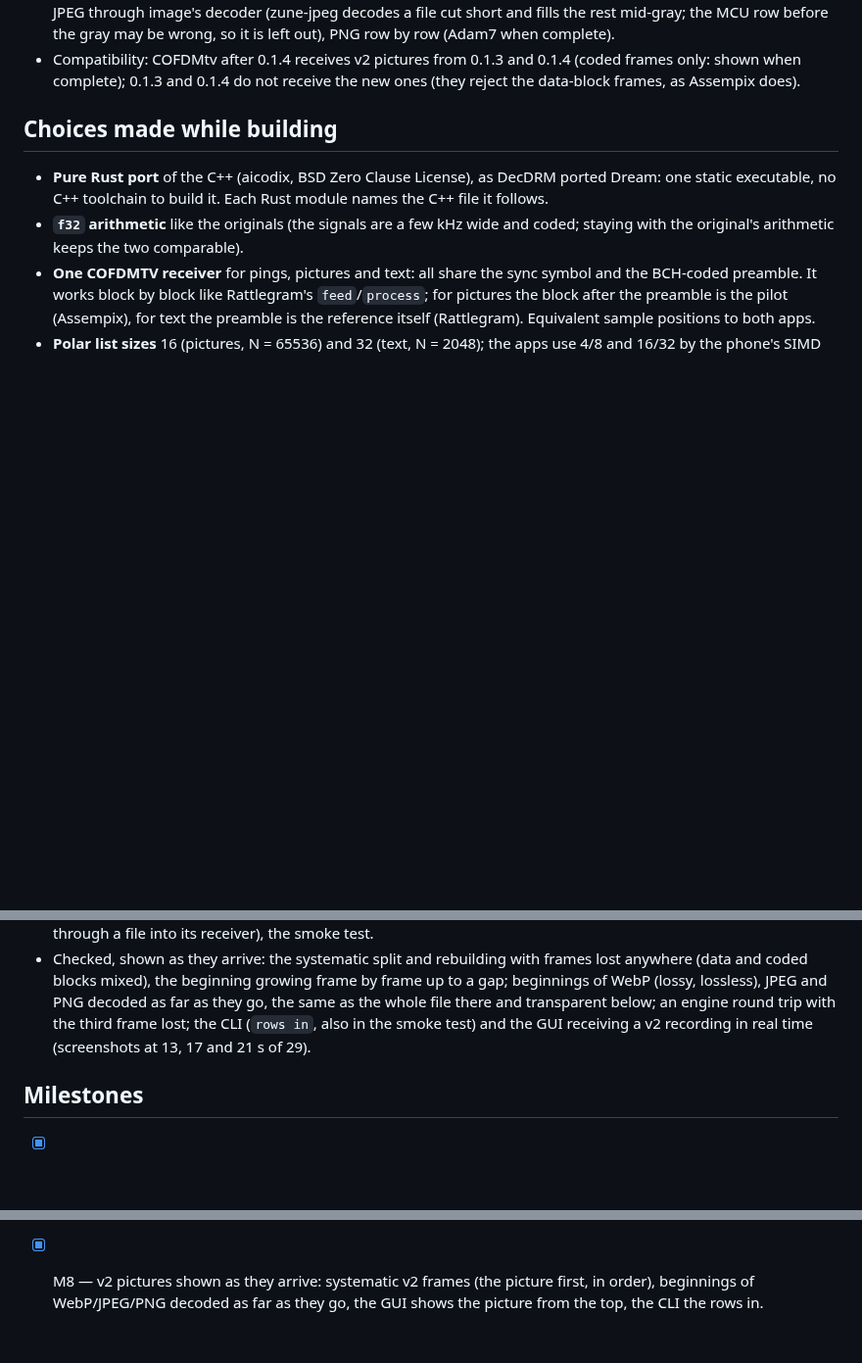
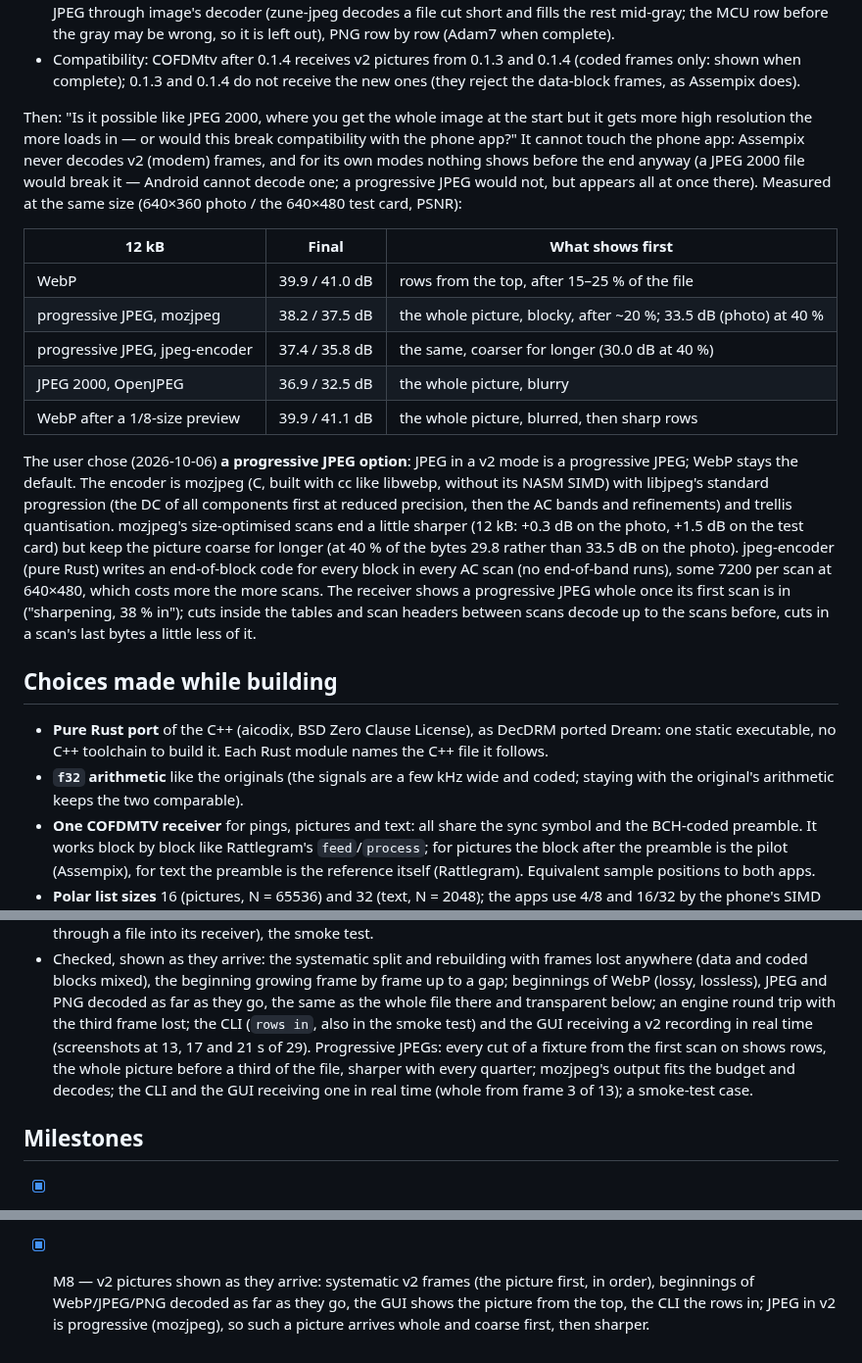
Before and after one commit to CasualArclamp/COFDMtv, a Markdown page: docs/DESIGN.md, 3 parts joined by grey strips. Shown at 98% size. Drawn GitHub-style; blank space fills up the shorter version.

```diff
--- a/docs/DESIGN.md
+++ b/docs/DESIGN.md
@@ -58,6 +58,34 @@ modes — maybe we will call these v2 modes." Asked how, the user chose:
 - Compatibility: COFDMtv after 0.1.4 receives v2 pictures from 0.1.3 and 0.1.4 (coded
   frames only: shown when complete); 0.1.3 and 0.1.4 do not receive the new ones (they
   reject the data-block frames, as Assempix does).
+
+Then: "Is it possible like JPEG 2000, where you get the whole image at the start but it
+gets more high resolution the more loads in — or would this break compatibility with the
+phone app?" It cannot touch the phone app: Assempix never decodes v2 (modem) frames, and
+for its own modes nothing shows before the end anyway (a JPEG 2000 file would break it —
+Android cannot decode one; a progressive JPEG would not, but appears all at once there).
+Measured at the same size (640×360 photo / the 640×480 test card, PSNR):
+
+| 12 kB | Final | What shows first |
+|---|---|---|
+| WebP | 39.9 / 41.0 dB | rows from the top, after 15–25 % of the file |
+| progressive JPEG, mozjpeg | 38.2 / 37.5 dB | the whole picture, blocky, after ~20 %; 33.5 dB (photo) at 40 % |
+| progressive JPEG, jpeg-encoder | 37.4 / 35.8 dB | the same, coarser for longer (30.0 dB at 40 %) |
+| JPEG 2000, OpenJPEG | 36.9 / 32.5 dB | the whole picture, blurry |
+| WebP after a 1/8-size preview | 39.9 / 41.1 dB | the whole picture, blurred, then sharp rows |
+
+The user chose (2026-10-06) **a progressive JPEG option**: JPEG in a v2 mode is a
+progressive JPEG; WebP stays the default. The encoder is mozjpeg (C, built with cc like
+libwebp, without its NASM SIMD) with libjpeg's standard progression (the DC of all
+components first at reduced precision, then the AC bands and refinements) and trellis
+quantisation. mozjpeg's size-optimised scans end a little sharper (12 kB: +0.3 dB on the
+photo, +1.5 dB on the test card) but keep the picture coarse for longer (at 40 % of the
+bytes 29.8 rather than 33.5 dB on the photo). jpeg-encoder (pure Rust) writes an
+end-of-block code for every block in every AC scan (no end-of-band runs), some 7200 per
+scan at 640×480, which costs more the more scans. The
+receiver shows a progressive JPEG whole once its first scan is in ("sharpening, 38 % in");
+cuts inside the tables and scan headers between scans decode up to the scans before, cuts
+in a scan's last bytes a little less of it.
 
 ## Choices made while building
 
@@ -257,7 +285,11 @@ A picture in aicodix modem frames (`cofdmtv_engine::v2`):
   gap; beginnings of WebP (lossy, lossless), JPEG and PNG decoded as far as they go, the
   same as the whole file there and transparent below; an engine round trip with the third
   frame lost; the CLI (`rows in`, also in the smoke test) and the GUI receiving a v2
-  recording in real time (screenshots at 13, 17 and 21 s of 29).
+  recording in real time (screenshots at 13, 17 and 21 s of 29). Progressive JPEGs: every
+  cut of a fixture from the first scan on shows rows, the whole picture before a third
+  of the file, sharper with every quarter; mozjpeg's output fits the budget and decodes;
+  the CLI and the GUI receiving one in real time (whole from frame 3 of 13); a smoke-test
+  case.
 
 ## Milestones
 
@@ -283,4 +315,5 @@ A picture in aicodix modem frames (`cofdmtv_engine::v2`):
       terminal.
 - [x] M8 — v2 pictures shown as they arrive: systematic v2 frames (the picture first, in
       order), beginnings of WebP/JPEG/PNG decoded as far as they go, the GUI shows the
-      picture from the top, the CLI the rows in.
+      picture from the top, the CLI the rows in; JPEG in v2 is progressive (mozjpeg), so
+      such a picture arrives whole and coarse first, then sharper.
```
Also changed, not shown: CLAUDE.md (+2 -2 lines), README.md (+13 -3 lines), docs/images/v2-progressive-jpeg.png (added), 10 other files.
